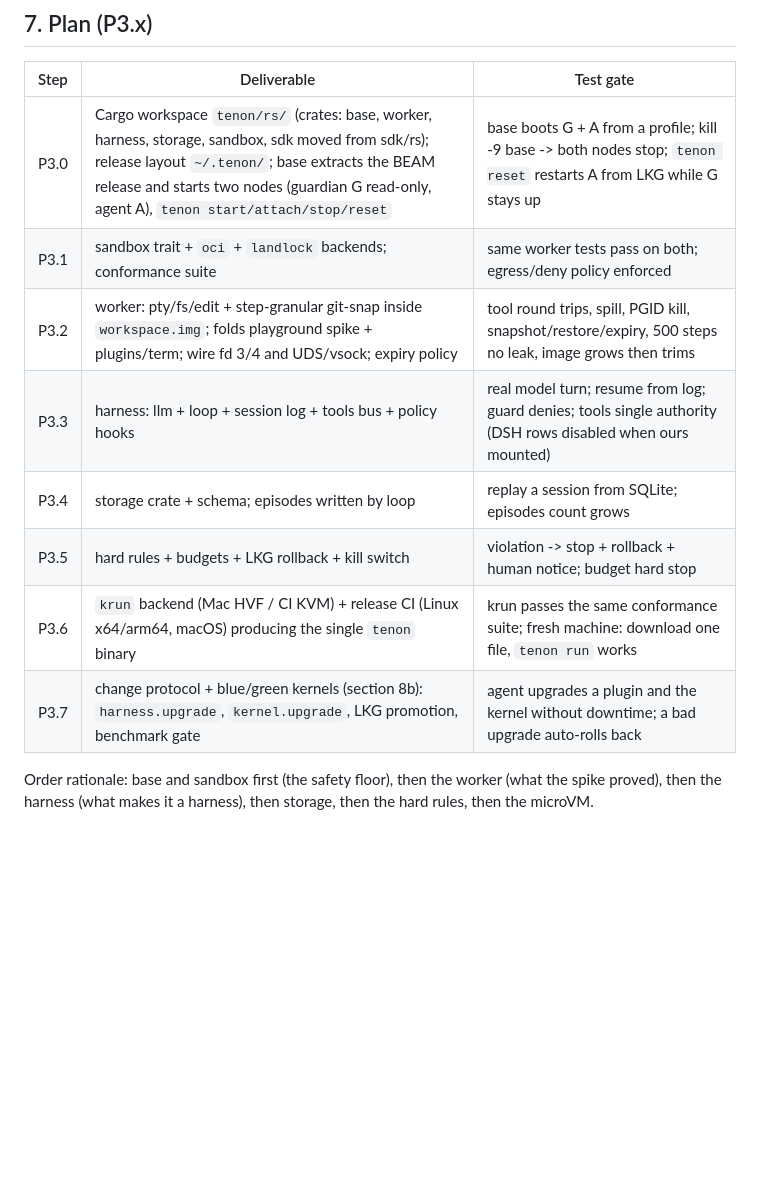
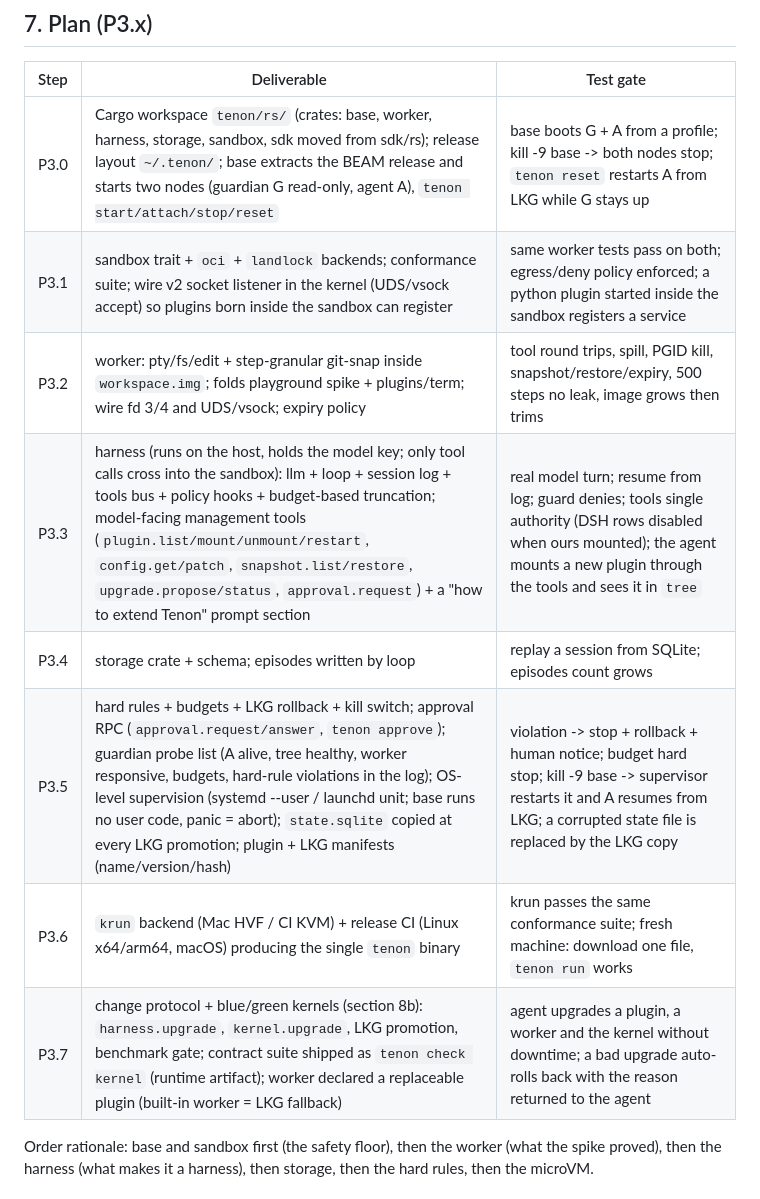
Before and after one commit to harry-ma-qiang/tenon, a Markdown page: RFC-P3-minimal-harness.md, the part around one of its changes. Drawn GitHub-style; blank space fills up the shorter version.

```diff
--- a/RFC-P3-minimal-harness.md
+++ b/RFC-P3-minimal-harness.md
@@ -150,13 +154,13 @@ develop against oci + landlock here; validate krun on a Mac (HVF) and in GitHub
 | Step | Deliverable | Test gate |
 |---|---|---|
 | P3.0 | Cargo workspace `tenon/rs/` (crates: base, worker, harness, storage, sandbox, sdk moved from sdk/rs); release layout `~/.tenon/`; base extracts the BEAM release and starts two nodes (guardian G read-only, agent A), `tenon start/attach/stop/reset` | base boots G + A from a profile; kill -9 base -> both nodes stop; `tenon reset` restarts A from LKG while G stays up |
-| P3.1 | sandbox trait + `oci` + `landlock` backends; conformance suite | same worker tests pass on both; egress/deny policy enforced |
+| P3.1 | sandbox trait + `oci` + `landlock` backends; conformance suite; wire v2 socket listener in the kernel (UDS/vsock accept) so plugins born inside the sandbox can register | same worker tests pass on both; egress/deny policy enforced; a python plugin started inside the sandbox registers a service |
 | P3.2 | worker: pty/fs/edit + step-granular git-snap inside `workspace.img`; folds playground spike + plugins/term; wire fd 3/4 and UDS/vsock; expiry policy | tool round trips, spill, PGID kill, snapshot/restore/expiry, 500 steps no leak, image grows then trims |
-| P3.3 | harness: llm + loop + session log + tools bus + policy hooks | real model turn; resume from log; guard denies; tools single authority (DSH rows disabled when ours mounted) |
+| P3.3 | harness (runs on the host, holds the model key; only tool calls cross into the sandbox): llm + loop + session log + tools bus + policy hooks + budget-based truncation; model-facing management tools (`plugin.list/mount/unmount/restart`, `config.get/patch`, `snapshot.list/restore`, `upgrade.propose/status`, `approval.request`) + a "how to extend Tenon" prompt section | real model turn; resume from log; guard denies; tools single authority (DSH rows disabled when ours mounted); the agent mounts a new plugin through the tools and sees it in `tree` |
 | P3.4 | storage crate + schema; episodes written by loop | replay a session from SQLite; episodes count grows |
-| P3.5 | hard rules + budgets + LKG rollback + kill switch | violation -> stop + rollback + human notice; budget hard stop |
+| P3.5 | hard rules + budgets + LKG rollback + kill switch; approval RPC (`approval.request/answer`, `tenon approve`); guardian probe list (A alive, tree healthy, worker responsive, budgets, hard-rule violations in the log); OS-level supervision (systemd --user / launchd unit; base runs no user code, panic = abort); `state.sqlite` copied at every LKG promotion; plugin + LKG manifests (name/version/hash) | violation -> stop + rollback + human notice; budget hard stop; kill -9 base -> supervisor restarts it and A resumes from LKG; a corrupted state file is replaced by the LKG copy |
 | P3.6 | `krun` backend (Mac HVF / CI KVM) + release CI (Linux x64/arm64, macOS) producing the single `tenon` binary | krun passes the same conformance suite; fresh machine: download one file, `tenon run` works |
-| P3.7 | change protocol + blue/green kernels (section 8b): `harness.upgrade`, `kernel.upgrade`, LKG promotion, benchmark gate | agent upgrades a plugin and the kernel without downtime; a bad upgrade auto-rolls back |
+| P3.7 | change protocol + blue/green kernels (section 8b): `harness.upgrade`, `kernel.upgrade`, LKG promotion, benchmark gate; contract suite shipped as `tenon check kernel` (runtime artifact); worker declared a replaceable plugin (built-in worker = LKG fallback) | agent upgrades a plugin, a worker and the kernel without downtime; a bad upgrade auto-rolls back with the reason returned to the agent |
 
 Order rationale: base and sandbox first (the safety floor), then the worker (what the spike proved),
 then the harness (what makes it a harness), then storage, then the hard rules, then the microVM.
```
Also changed, not shown: other parts of RFC-P3-minimal-harness.md (+28 -1 lines).
